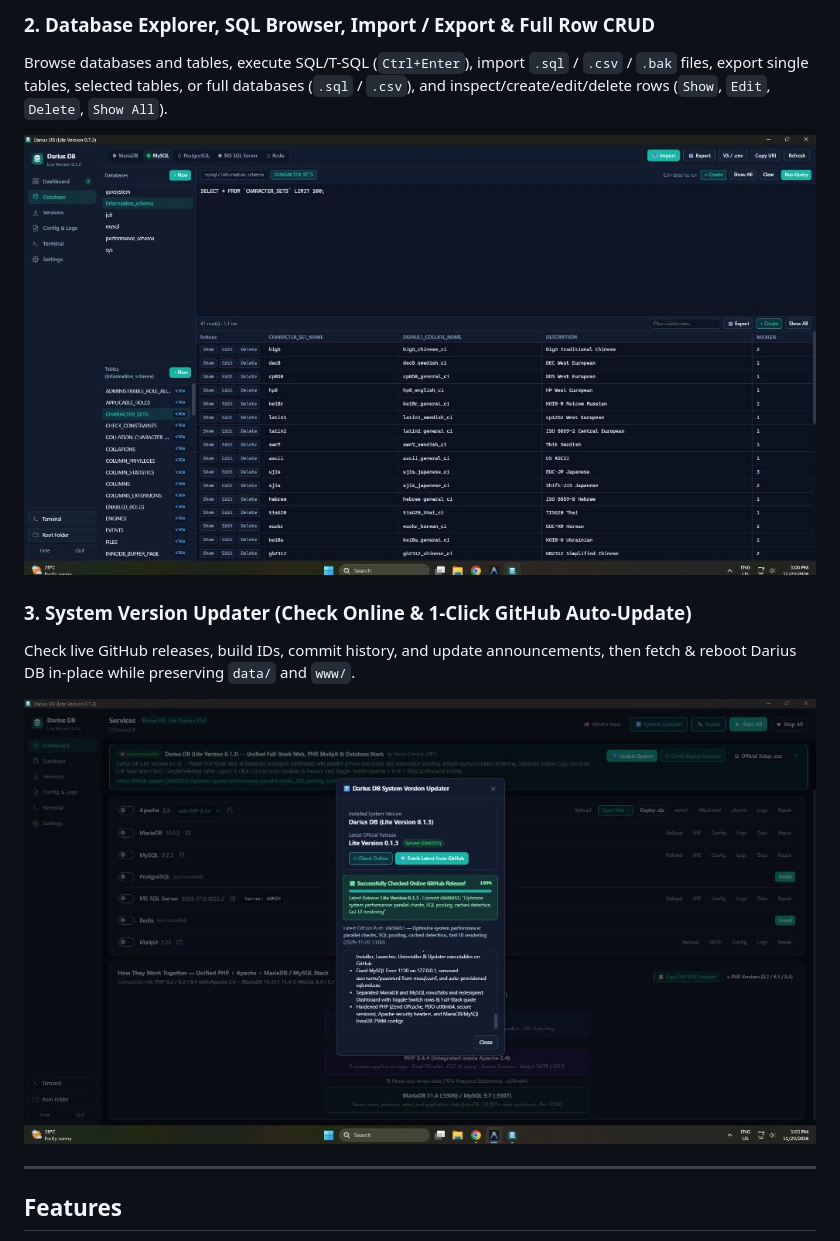
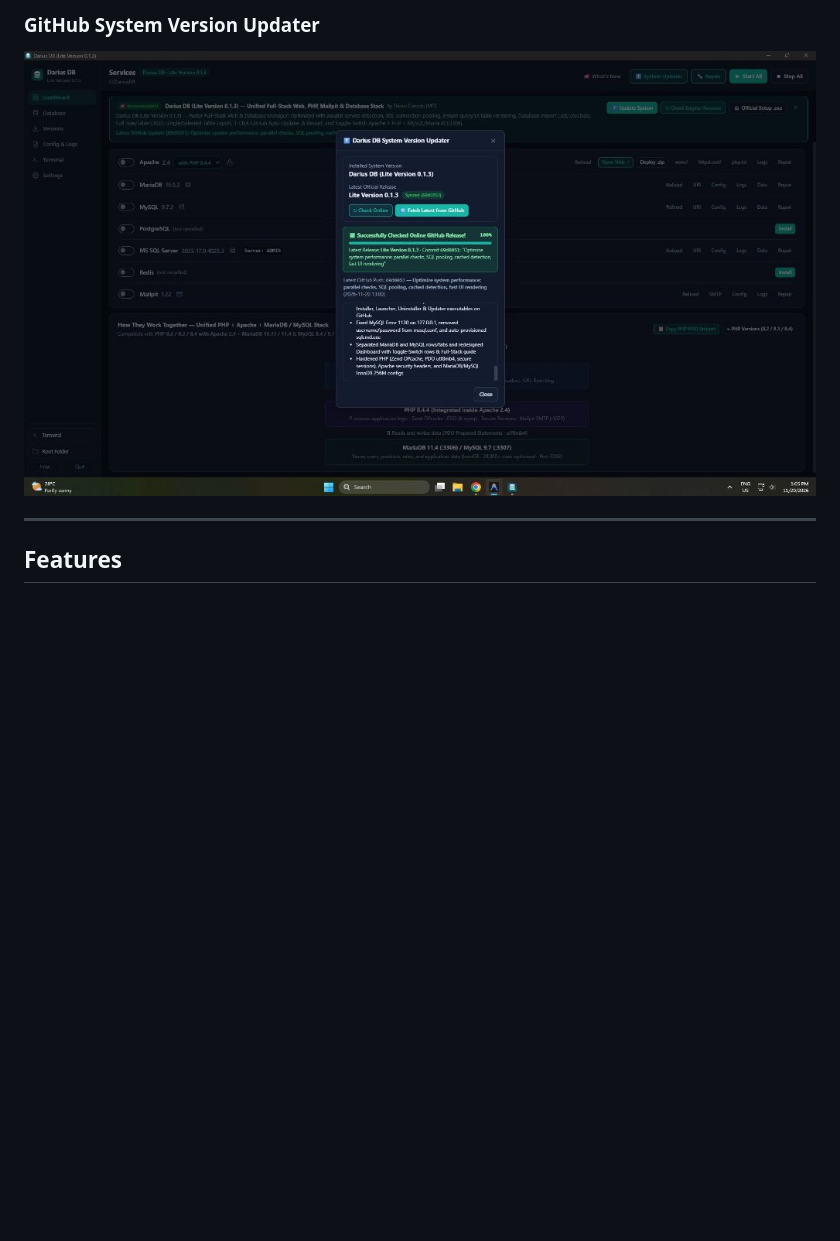
Before and after one commit to dcquijano/Darius-DB-Lite-Version, a Markdown page: README.md, the part around one of its changes. Rendered like a GitHub page; pictures changed too: example/system-updater.png (added); blank space fills up the shorter version.

```diff
--- a/README.md
+++ b/README.md
@@ -19,13 +21,6 @@ Toggle Apache + PHP (8.2 / 8.3 / 8.4), MariaDB, MySQL, PostgreSQL, MS SQL Server
 
-### 2. Database Explorer, SQL Browser, Import / Export & Full Row CRUD
-Browse databases and tables, execute SQL/T-SQL (`Ctrl+Enter`), import `.sql` / `.csv` / `.bak` files, export single tables, selected tables, or full databases (`.sql` / `.csv`), and inspect/create/edit/delete rows (`Show`, `Edit`, `Delete`, `Show All`).
-
-![Darius DB Database Explorer & SQL Query Browser](docs/screenshots/database-explorer-crud.jpg)
-
-### 3. System Version Updater (Check Online & 1-Click GitHub Auto-Update)
-Check live GitHub releases, build IDs, commit history, and update announcements, then fetch & reboot Darius DB in-place while preserving `data/` and `www/`.
-
-![Darius DB System Version Updater](docs/screenshots/system-version-updater.jpg)
+### GitHub System Version Updater
+![Darius DB System Version Updater](example/system-updater.png)
 
 ---
 
```
Also changed, not shown: other parts of README.md (+6 -4 lines), example/README.md (added, +27 -0 lines), example/dashboard-overview.png (added), example/database-manager.png (added).
